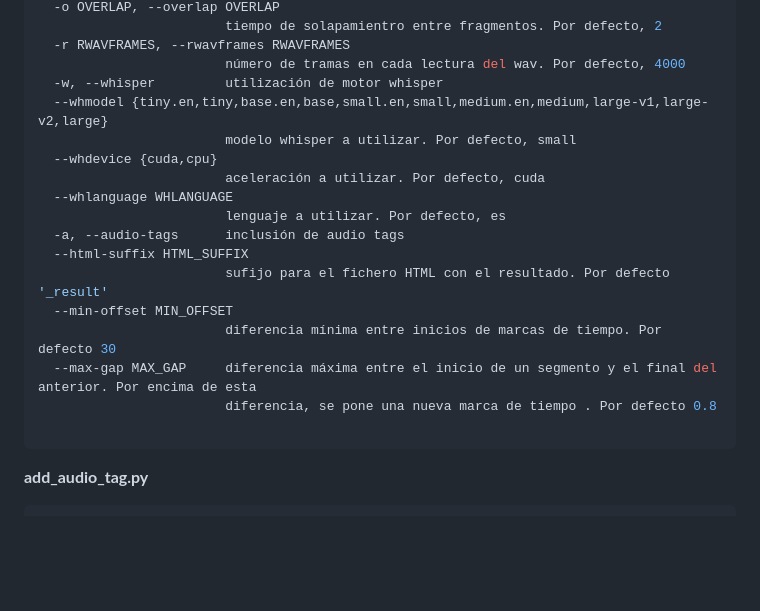
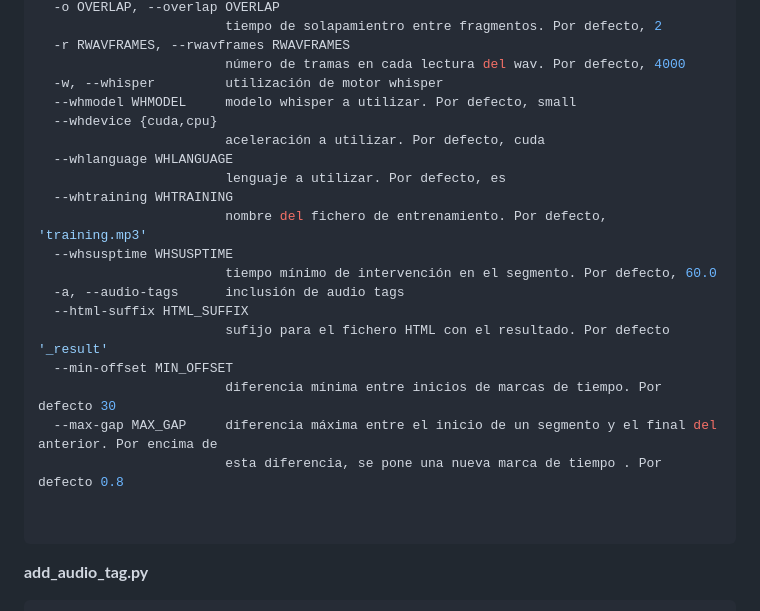
Before and after one commit to pulijon/Sttcast, a Markdown page: README.md, the part around one of its changes. Drawn GitHub-style; blank space fills up the shorter version.

````diff
--- a/README.md
+++ b/README.md
@@ -128,19 +122,23 @@ options:
   -r RWAVFRAMES, --rwavframes RWAVFRAMES
                         número de tramas en cada lectura del wav. Por defecto, 4000
   -w, --whisper         utilización de motor whisper
-  --whmodel {tiny.en,tiny,base.en,base,small.en,small,medium.en,medium,large-v1,large-v2,large}
-                        modelo whisper a utilizar. Por defecto, small
+  --whmodel WHMODEL     modelo whisper a utilizar. Por defecto, small
   --whdevice {cuda,cpu}
                         aceleración a utilizar. Por defecto, cuda
   --whlanguage WHLANGUAGE
                         lenguaje a utilizar. Por defecto, es
+  --whtraining WHTRAINING
+                        nombre del fichero de entrenamiento. Por defecto, 'training.mp3'
+  --whsusptime WHSUSPTIME
+                        tiempo mínimo de intervención en el segmento. Por defecto, 60.0
   -a, --audio-tags      inclusión de audio tags
   --html-suffix HTML_SUFFIX
                         sufijo para el fichero HTML con el resultado. Por defecto '_result'
   --min-offset MIN_OFFSET
                         diferencia mínima entre inicios de marcas de tiempo. Por defecto 30
-  --max-gap MAX_GAP     diferencia máxima entre el inicio de un segmento y el final del anterior. Por encima de esta
-                        diferencia, se pone una nueva marca de tiempo . Por defecto 0.8
+  --max-gap MAX_GAP     diferencia máxima entre el inicio de un segmento y el final del anterior. Por encima de
+                        esta diferencia, se pone una nueva marca de tiempo . Por defecto 0.8
+
 
 ```
 
````
Also changed, not shown: other parts of README.md (+105 -10 lines).
